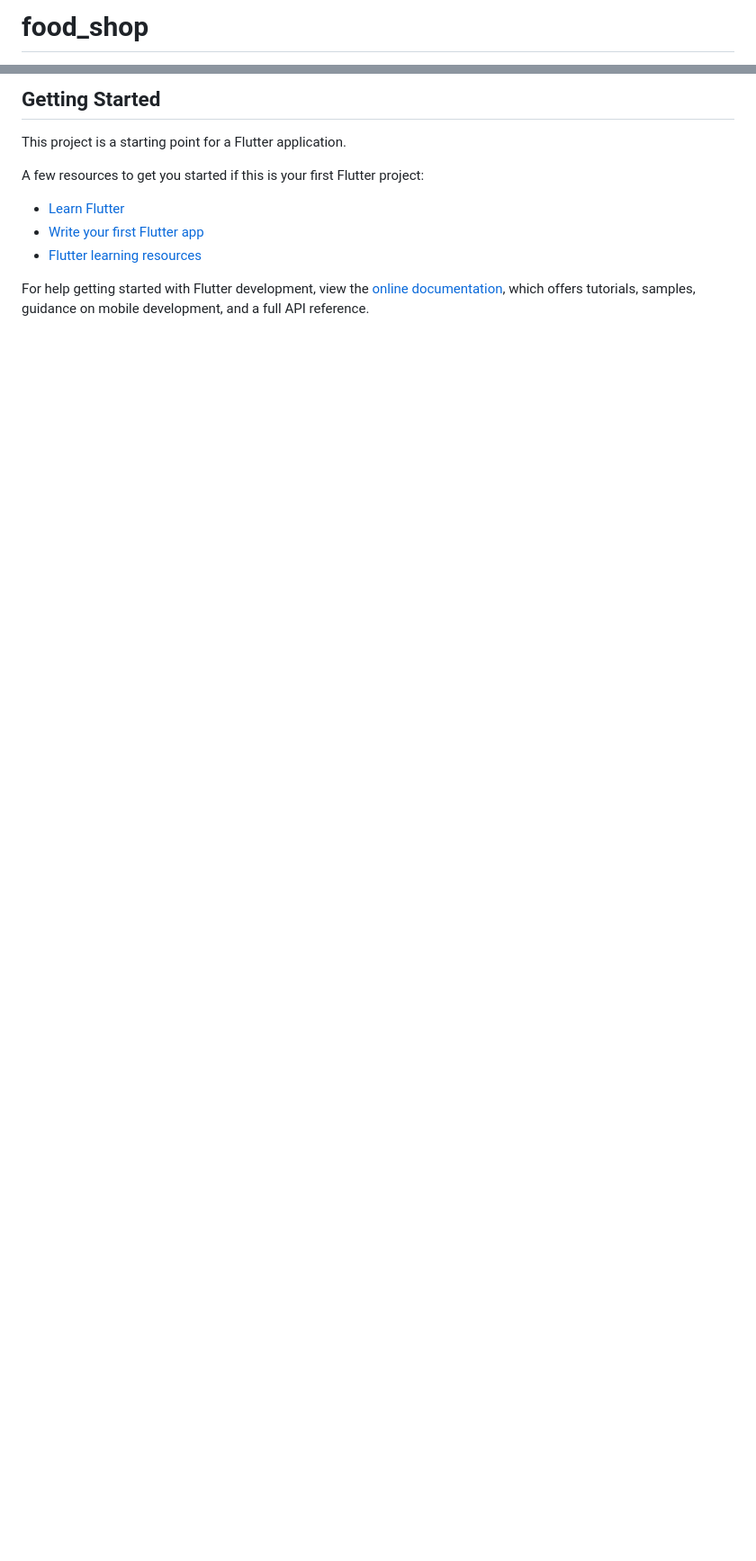
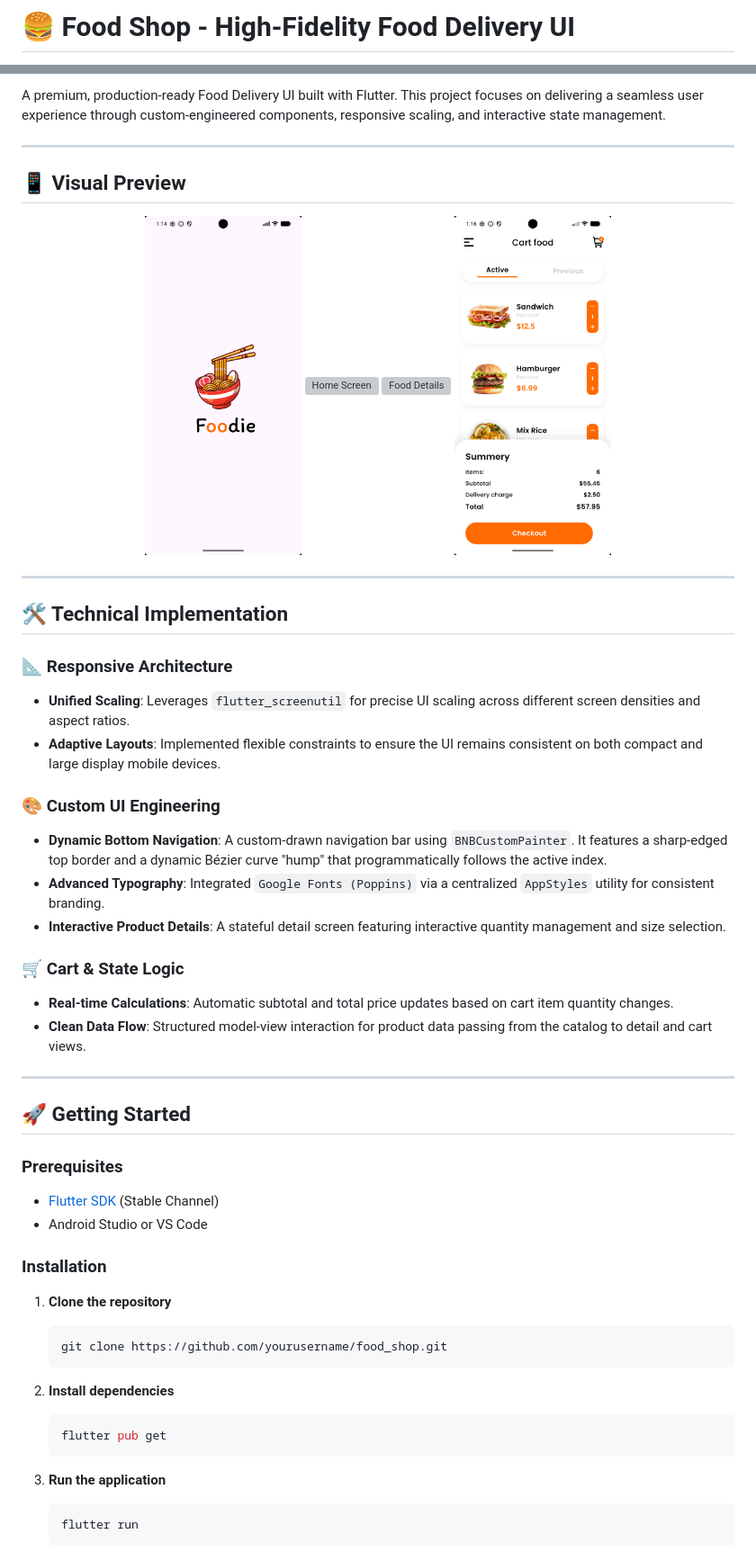
Before and after one commit to AmiraAbdel-fatah/Food-Shop, a Markdown page: README.md, 2 parts joined by grey strips. Shown at 90% size. Drawn GitHub-style; pictures changed too: screenshots/cart.png (added), screenshots/splash.png (added); blank space fills up the shorter version; grey boxes are pictures that could not be loaded.

````diff
--- a/README.md
+++ b/README.md
@@ -1,2 +1,2 @@
-# food_shop
+# 🍔 Food Shop - High-Fidelity Food Delivery UI
 
@@ -4,14 +6,70 @@ A new Flutter project.
 
-## Getting Started
+A premium, production-ready Food Delivery UI built with Flutter. This project focuses on delivering
+a seamless user experience through custom-engineered components, responsive scaling, and interactive
+state management.
 
-This project is a starting point for a Flutter application.
+---
 
-A few resources to get you started if this is your first Flutter project:
+## 📱 Visual Preview
 
-- [Learn Flutter](https://docs.flutter.dev/get-started/learn-flutter)
-- [Write your first Flutter app](https://docs.flutter.dev/get-started/codelab)
-- [Flutter learning resources](https://docs.flutter.dev/reference/learning-resources)
+<p align="center">
+  <img src="screenshots/splash.png" width="22%" alt="Splash Screen" />
+  <img src="screenshots/home_screen.png" width="22%" alt="Home Screen" />
+  <img src="screenshots/food%20details.png" width="22%" alt="Food Details" />
+  <img src="screenshots/cart.png" width="22%" alt="Cart Screen" />
+</p>
 
-For help getting started with Flutter development, view the
-[online documentation](https://docs.flutter.dev/), which offers tutorials,
-samples, guidance on mobile development, and a full API reference.
+---
+
+## 🛠️ Technical Implementation
+
+### 📐 Responsive Architecture
+
+- **Unified Scaling**: Leverages `flutter_screenutil` for precise UI scaling across different screen
+  densities and aspect ratios.
+- **Adaptive Layouts**: Implemented flexible constraints to ensure the UI remains consistent on both
+  compact and large display mobile devices.
+
+### 🎨 Custom UI Engineering
+
+- **Dynamic Bottom Navigation**: A custom-drawn navigation bar using `BNBCustomPainter`. It features
+  a sharp-edged top border and a dynamic Bézier curve "hump" that programmatically follows the
+  active index.
+- **Advanced Typography**: Integrated `Google Fonts (Poppins)` via a centralized `AppStyles` utility
+  for consistent branding.
+- **Interactive Product Details**: A stateful detail screen featuring interactive quantity
+  management and size selection.
+
+### 🛒 Cart & State Logic
+
+- **Real-time Calculations**: Automatic subtotal and total price updates based on cart item quantity
+  changes.
+- **Clean Data Flow**: Structured model-view interaction for product data passing from the catalog
+  to detail and cart views.
+
+---
+
+## 🚀 Getting Started
+
+### Prerequisites
+
+- [Flutter SDK](https://flutter.dev/docs/get-started/install) (Stable Channel)
+- Android Studio or VS Code
+
+### Installation
+
+1. **Clone the repository**
+   ```bash
+   git clone https://github.com/yourusername/food_shop.git
+   ```
+
+2. **Install dependencies**
+   ```bash
+   flutter pub get
+   ```
+
+3. **Run the application**
+   ```bash
+   flutter run
+   ```
+
````
Also changed, not shown: other parts of README.md (+33 -1 lines), 5 other files.
